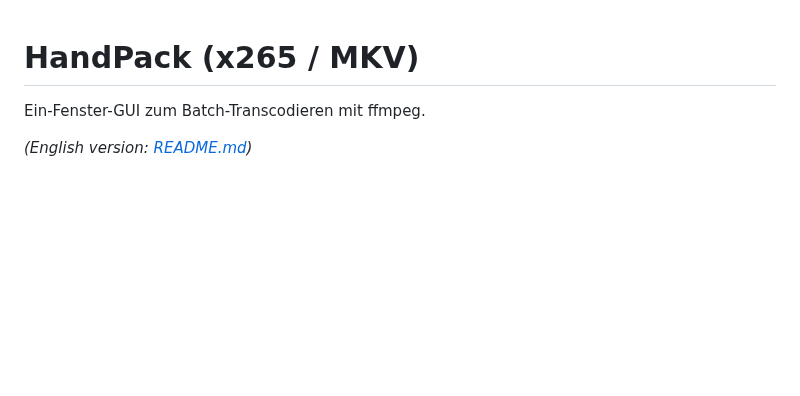
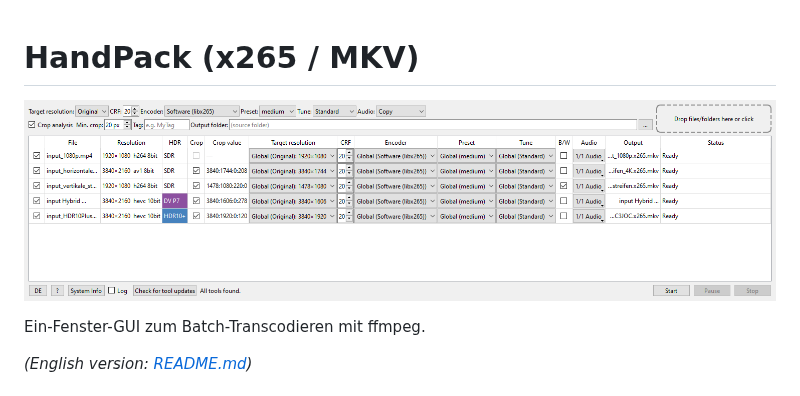
Before and after one commit to qwertz098/HandPack, a Markdown page: README_DE.md, the part around the change. Rendered like a GitHub page; pictures changed too: docs/screenshot.png (added); blank space fills up the shorter version.

Commit message:
Screenshot in README, Label 'Target resolution'
Co-Authored-By: Claude Sonnet 5.5 <noreply@anthropic.com>

```diff
--- a/README_DE.md
+++ b/README_DE.md
@@ -1,4 +1,6 @@
 # HandPack (x265 / MKV)
+
+![HandPack Hauptfenster](docs/screenshot.png)
 
 Ein-Fenster-GUI zum Batch-Transcodieren mit ffmpeg.
 
```
Also changed, not shown: README.md (+2 -0 lines), 1 other file.
